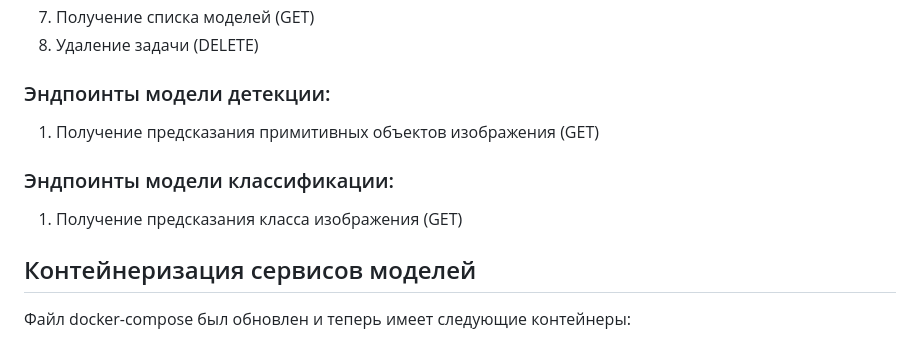
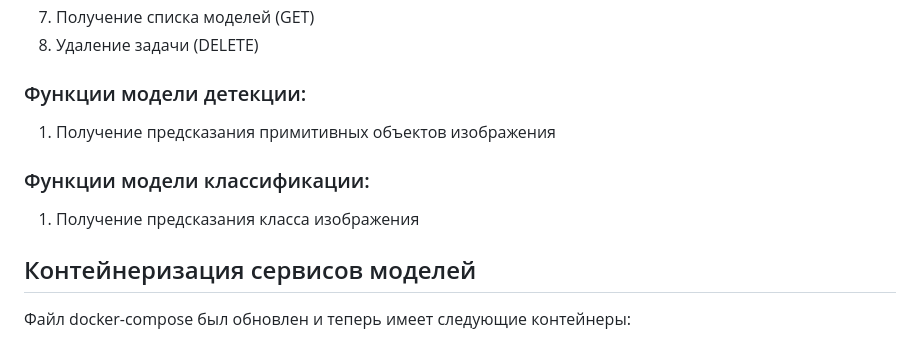
Before and after one commit to Miraellax/HSE-CSSD-Python, a Markdown page: docs/practice_2.md, the part around the change. GitHub-like rendering.

```diff
--- a/docs/practice_2.md
+++ b/docs/practice_2.md
@@ -31,11 +31,11 @@ C4 - Components:
 7) Получение списка моделей (GET)
 8) Удаление задачи (DELETE)
 
-### Эндпоинты модели детекции:
-1) Получение предсказания примитивных объектов изображения (GET)
+### Функции модели детекции:
+1) Получение предсказания примитивных объектов изображения
 
-### Эндпоинты модели классификации:
-1) Получение предсказания класса изображения (GET)
+### Функции модели классификации:
+1) Получение предсказания класса изображения
 
 ## Контейнеризация сервисов моделей
 Файл docker-compose был обновлен и теперь имеет следующие контейнеры:
```
